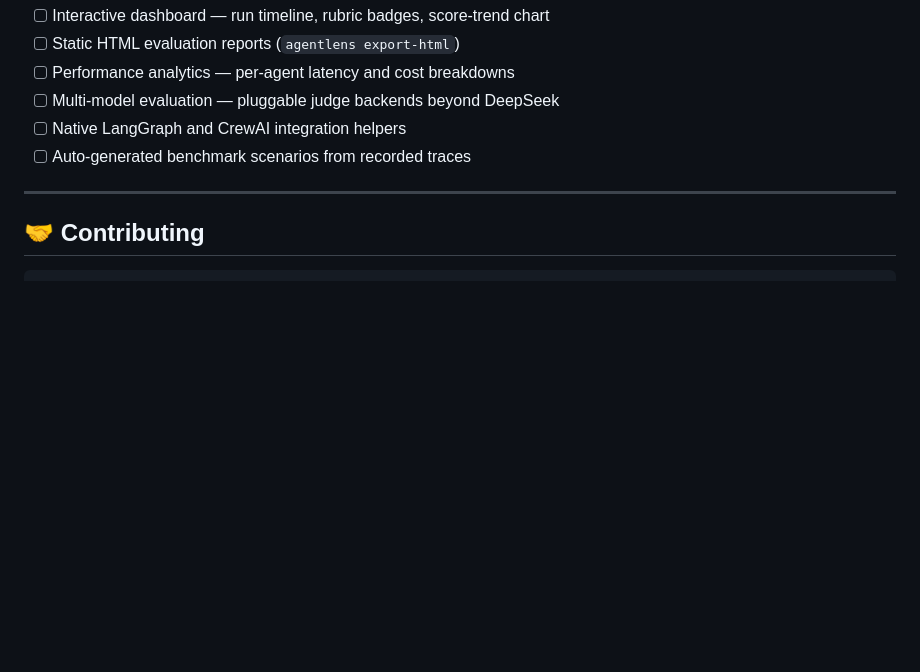
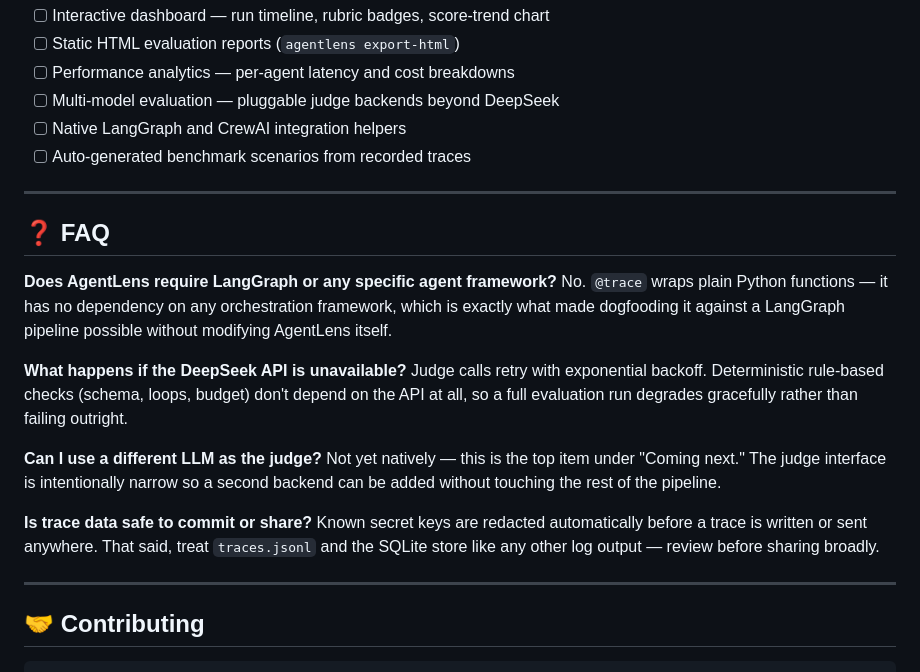
Before and after one commit to Rohith-kanamarlapudi/agentlens, a Markdown page: README.md, the part around one of its changes. GitHub-like rendering; blank space fills up the shorter version.

````diff
--- a/README.md
+++ b/README.md
@@ -318,6 +335,22 @@ AgentLens was integrated into a real multi-agent system — [`playwright-ai-auto
 
 ---
 
+## ❓ FAQ
+
+**Does AgentLens require LangGraph or any specific agent framework?**
+No. `@trace` wraps plain Python functions — it has no dependency on any orchestration framework, which is exactly what made dogfooding it against a LangGraph pipeline possible without modifying AgentLens itself.
+
+**What happens if the DeepSeek API is unavailable?**
+Judge calls retry with exponential backoff. Deterministic rule-based checks (schema, loops, budget) don't depend on the API at all, so a full evaluation run degrades gracefully rather than failing outright.
+
+**Can I use a different LLM as the judge?**
+Not yet natively — this is the top item under "Coming next." The judge interface is intentionally narrow so a second backend can be added without touching the rest of the pipeline.
+
+**Is trace data safe to commit or share?**
+Known secret keys are redacted automatically before a trace is written or sent anywhere. That said, treat `traces.jsonl` and the SQLite store like any other log output — review before sharing broadly.
+
+---
+
 ## 🤝 Contributing
 
 ```bash
````
Also changed, not shown: other parts of README.md (+74 -48 lines).
